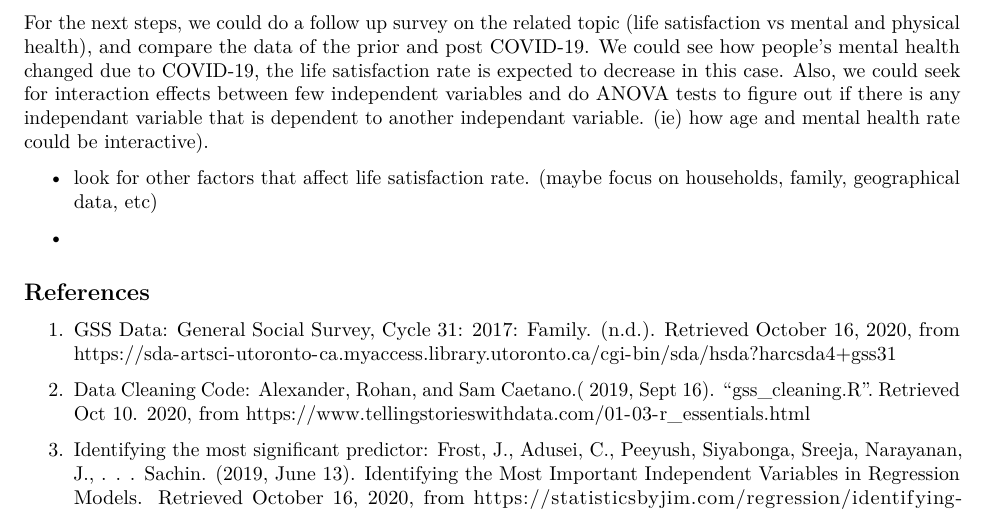
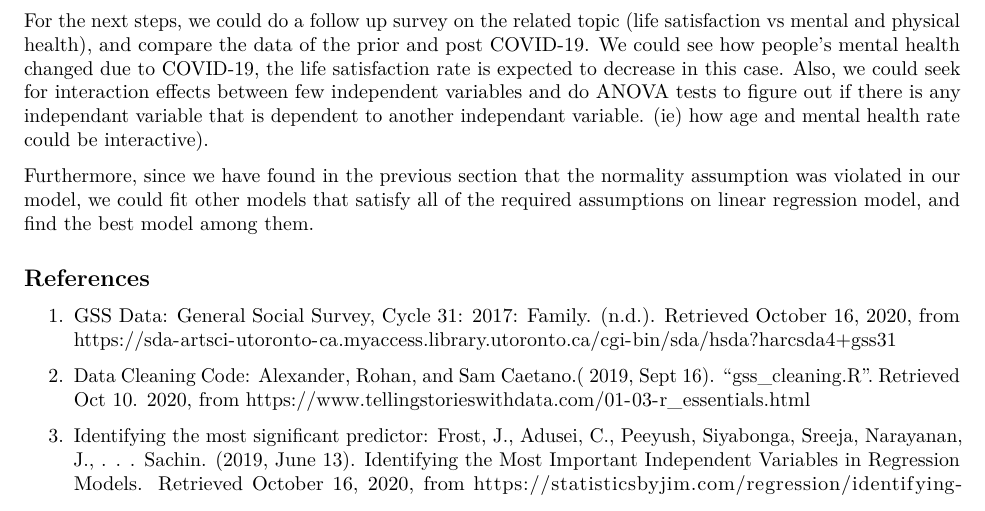
Before and after one commit to Guemin/Analysis_on_factors_affecting_life_satisfaction, an R Markdown document (ProblemSet2-template.Rmd): part of page 6 of 6, cut so that both start at the same text. Rendered offline with R 4.5, knitr and Pandoc, then LaTeX, with nearby package versions; some code elsewhere in the file could not run offline.

Commit message:
Updated 'Next steps'

```diff
--- a/ProblemSet2-template.Rmd
+++ b/ProblemSet2-template.Rmd
@@ -279,9 +279,7 @@ Normality is one of the assumptions in the linear regression model. However, the
 
 For the next steps, we could do a follow up survey on the related topic (life satisfaction vs mental and physical health), and compare the data of the prior and post COVID-19. We could see how people's mental health changed due to COVID-19, the life satisfaction rate is expected to decrease in this case. Also, we could seek for interaction effects between few independent variables and do ANOVA tests to figure out if there is any independant variable that is dependent to another independant variable. (ie) how age and mental health rate could be interactive).
 
-- look for other factors that affect life satisfaction rate. (maybe focus on households, family, geographical data, etc)
-
--
+Furthermore, since we have found in the previous section that the normality assumption was violated in our model, we could fit other models that satisfy all of the required assumptions on linear regression model, and find the best model among them.
 
 
 ## References
```
Also changed, not shown: ProblemSet2-template.pdf.
